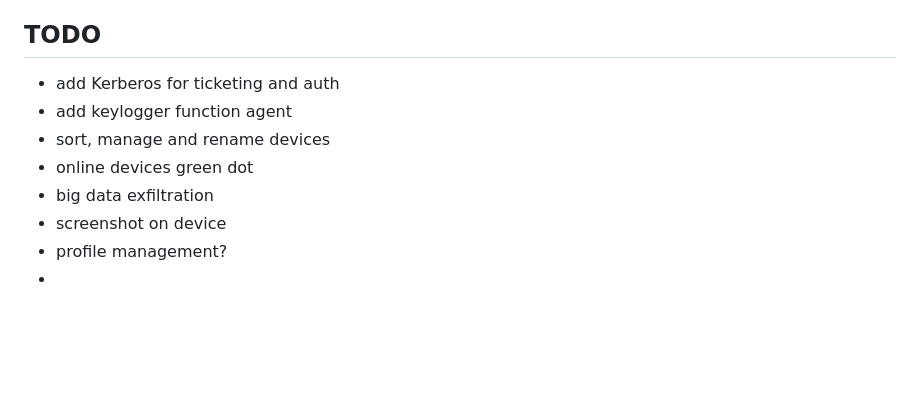
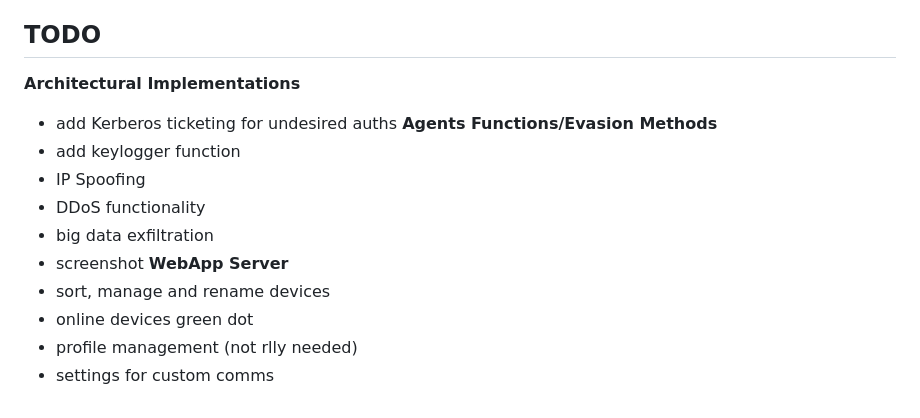
Before and after one commit to AdriIT/C2-Server-Framework, a Markdown page: README.md, the part around the change. Rendered like a GitHub page; blank space fills up the shorter version.

```diff
--- a/README.md
+++ b/README.md
@@ -49,11 +49,16 @@ Hence, use this semantic `echo 'password' | sudo -S` __`command`__ to send comma
 
 
 ## TODO
-- add Kerberos for ticketing and auth
-- add keylogger function agent
+__Architectural Implementations__
+- add Kerberos ticketing for undesired auths
+__Agents Functions/Evasion Methods__
+- add keylogger function
+- IP Spoofing
+- DDoS functionality
+- big data exfiltration
+- screenshot
+__WebApp Server__
 - sort, manage and rename devices
 - online devices green dot
-- big data exfiltration
-- screenshot on device
-- profile management?
--
+- profile management (not rlly needed)
+- settings for custom comms
```
